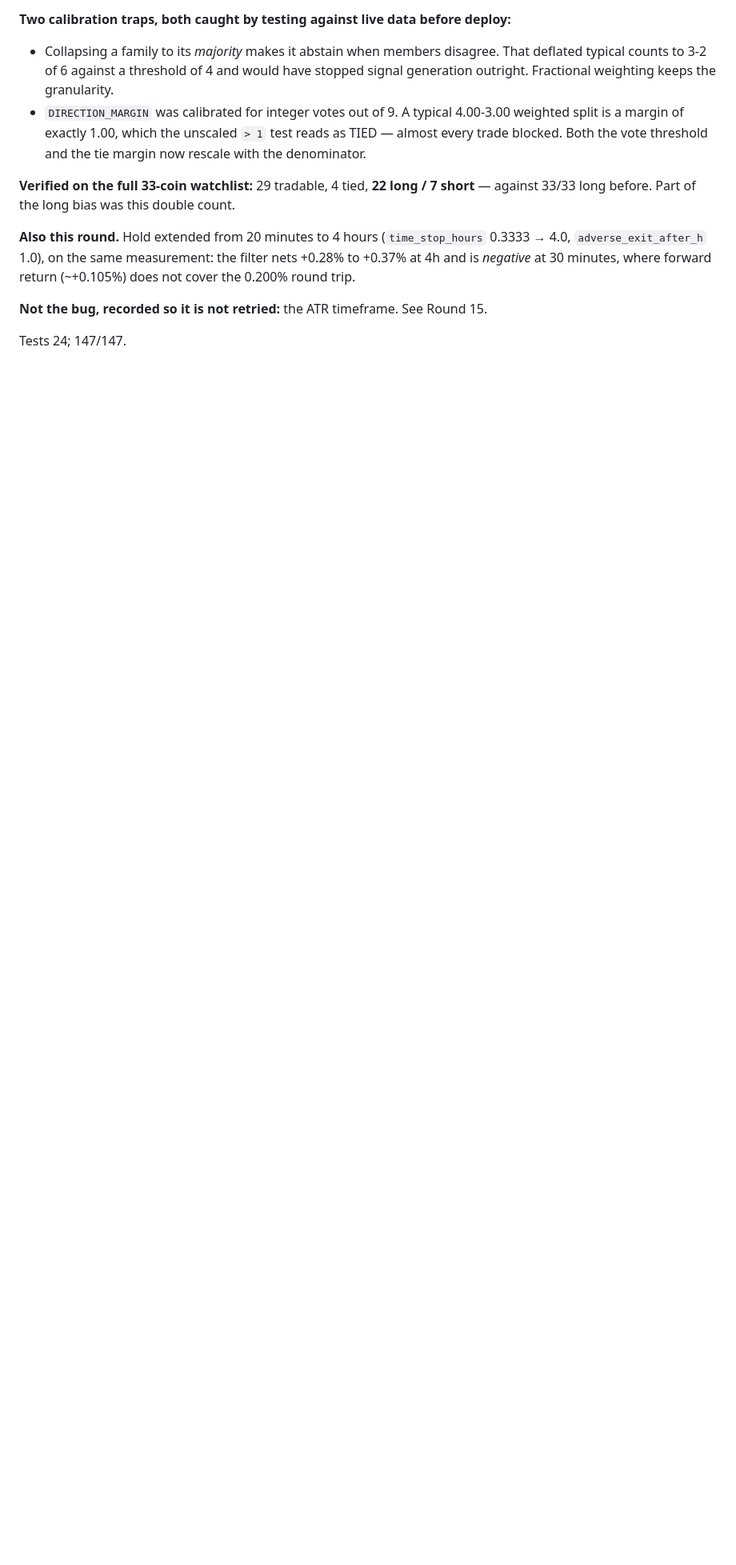
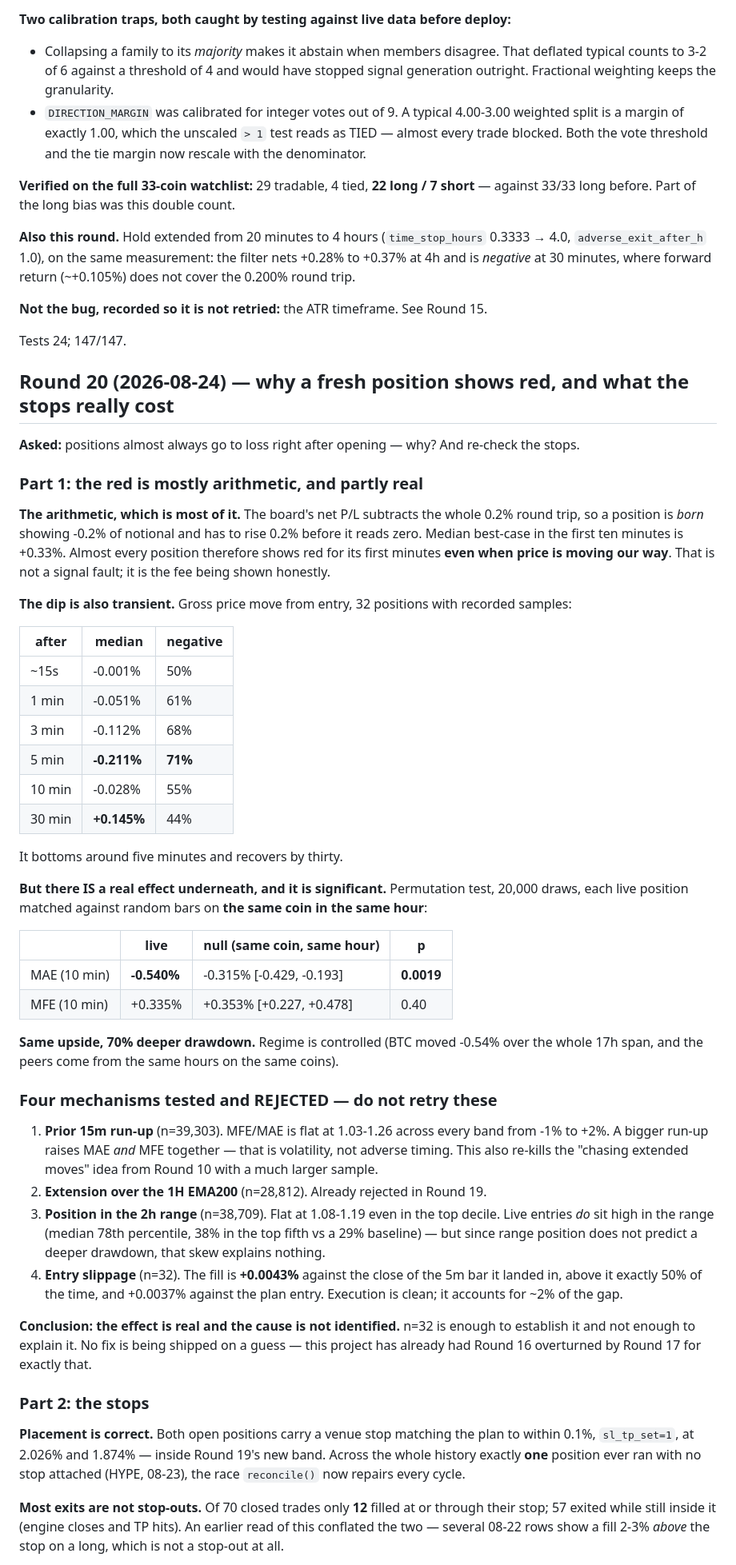
Before and after one commit to seiwaz/crypto-project, a Markdown page: docs/RESEARCH_LOG.md, the part around one of its changes. Shown at 80% size. Drawn GitHub-style; blank space fills up the shorter version.

Commit message:
Round 20: the post-entry dip is mostly the fee, partly real, and unexplained
Asked why positions go red right after opening, and to re-check the stops.

MOSTLY ARITHMETIC. Net P/L subtracts the full 0.2% round trip, so a position is
born showing -0.2% and must rise 0.2% to read zero, against a median ten-minute
best case of +0.33%. And the dip is transient: gross median is -0.211% at five
minutes (71% negative) but +0.145% at thirty (44% negative).

PARTLY REAL. Permutation test, 20,000 draws, each position matched against random
bars on the SAME COIN in the SAME HOUR: live MAE -0.540% vs null -0.315%,
p=0.0019; live MFE +0.335% vs null +0.353%, p=0.40. Same upside, 70% deeper
drawdown, with regime controlled.

FOUR MECHANISMS TESTED AND REJECTED, so none is retried:
  prior 15m run-up   n=39,303  ratio flat 1.03-1.26 across every band
  extension/EMA200   n=28,812  flat (Round 19)
  position in range  n=38,709  flat 1.08-1.19 even in the top decile
  entry slippage     n=32      fill +0.0043% vs bar close, 50/50 either side

Effect real, cause unidentified. Shipping nothing on a guess.

STOPS. Placement is correct: both open positions carry a venue stop matching plan
within 0.1%, and exactly one position in the whole history ever ran unprotected
(HYPE, the race reconcile() now repairs). Only 12 of 70 closed trades are genuine
stop-outs; 57 exited while still inside the stop, which an earlier read conflated.
Overshoot median +0.232%, worst +2.972% (XRP).

THE NUMBER THAT MATTERS: a stop-out realises -1.29R, not -1R (0.12R overshoot +
0.15R round trip). With TP1 at +1R gross netting +0.85R, breakeven is 60.5% against
a measured 30.5% TP-in-1h. The TP1=1R geometry cannot pay for itself on target hits
alone; the edge has to come from profit_close on the 52.8% that touch neither level.

Co-Authored-By: Claude Opus 5 <noreply@anthropic.com>
Claude-Session: https://claude.ai/code/session_01UTb9w8SQyLw74PmAg6JAhn

```diff
--- a/docs/RESEARCH_LOG.md
+++ b/docs/RESEARCH_LOG.md
@@ -843,3 +843,73 @@ minutes, where forward return (~+0.105%) does not cover the 0.200% round trip.
 
 Tests 24; 147/147.
 
+## Round 20 (2026-08-24) — why a fresh position shows red, and what the stops really cost
+
+**Asked:** positions almost always go to loss right after opening — why? And
+re-check the stops.
+
+### Part 1: the red is mostly arithmetic, and partly real
+
+**The arithmetic, which is most of it.** The board's net P/L subtracts the whole
+0.2% round trip, so a position is *born* showing -0.2% of notional and has to rise
+0.2% before it reads zero. Median best-case in the first ten minutes is +0.33%.
+Almost every position therefore shows red for its first minutes **even when price
+is moving our way**. That is not a signal fault; it is the fee being shown honestly.
+
+**The dip is also transient.** Gross price move from entry, 32 positions with
+recorded samples:
+
+| after | median | negative |
+|---|---|---|
+| ~15s | -0.001% | 50% |
+| 1 min | -0.051% | 61% |
+| 3 min | -0.112% | 68% |
+| 5 min | **-0.211%** | **71%** |
+| 10 min | -0.028% | 55% |
+| 30 min | **+0.145%** | 44% |
+
+It bottoms around five minutes and recovers by thirty.
+
+**But there IS a real effect underneath, and it is significant.** Permutation test,
+20,000 draws, each live position matched against random bars on **the same coin in
+the same hour**:
+
+| | live | null (same coin, same hour) | p |
+|---|---|---|---|
+| MAE (10 min) | **-0.540%** | -0.315% [-0.429, -0.193] | **0.0019** |
+| MFE (10 min) | +0.335% | +0.353% [+0.227, +0.478] | 0.40 |
+
+**Same upside, 70% deeper drawdown.** Regime is controlled (BTC moved -0.54% over
+the whole 17h span, and the peers come from the same hours on the same coins).
+
+### Four mechanisms tested and REJECTED — do not retry these
+
+1. **Prior 15m run-up** (n=39,303). MFE/MAE is flat at 1.03-1.26 across every
+   band from -1% to +2%. A bigger run-up raises MAE *and* MFE together — that is
+   volatility, not adverse timing. This also re-kills the "chasing extended moves"
+   idea from Round 10 with a much larger sample.
+2. **Extension over the 1H EMA200** (n=28,812). Already rejected in Round 19.
+3. **Position in the 2h range** (n=38,709). Flat at 1.08-1.19 even in the top
+   decile. Live entries *do* sit high in the range (median 78th percentile, 38% in
+   the top fifth vs a 29% baseline) — but since range position does not predict a
+   deeper drawdown, that skew explains nothing.
+4. **Entry slippage** (n=32). The fill is **+0.0043%** against the close of the 5m
+   bar it landed in, above it exactly 50% of the time, and +0.0037% against the plan
+   entry. Execution is clean; it accounts for ~2% of the gap.
+
+**Conclusion: the effect is real and the cause is not identified.** n=32 is enough
+to establish it and not enough to explain it. No fix is being shipped on a guess —
+this project has already had Round 16 overturned by Round 17 for exactly that.
+
+### Part 2: the stops
+
+**Placement is correct.** Both open positions carry a venue stop matching the plan
+to within 0.1%, `sl_tp_set=1`, at 2.026% and 1.874% — inside Round 19's new band.
+Across the whole history exactly **one** position ever ran with no stop attached
+(HYPE, 08-23), the race `reconcile()` now repairs every cycle.
+
+**Most exits are not stop-outs.** Of 70 closed trades only **12** filled at or
+through their stop; 57 exited while still inside it (engine closes and TP hits).
+An earlier read of this conflated the two — several 08-22 rows show a fill 2-3%
+*above* the stop on a long, which is not a stop-out at all.
+
```
Also changed, not shown: other parts of docs/RESEARCH_LOG.md (+16 -0 lines).
